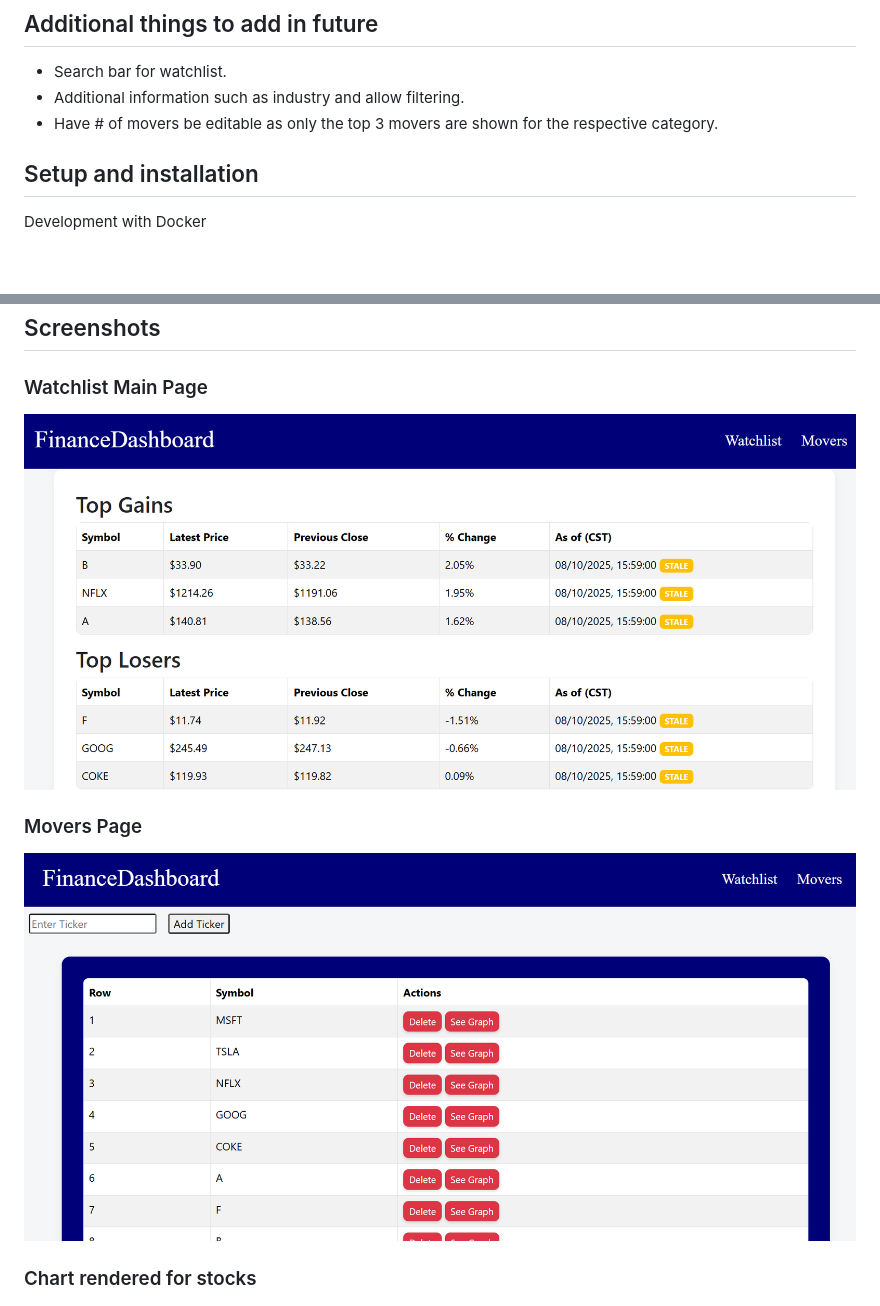
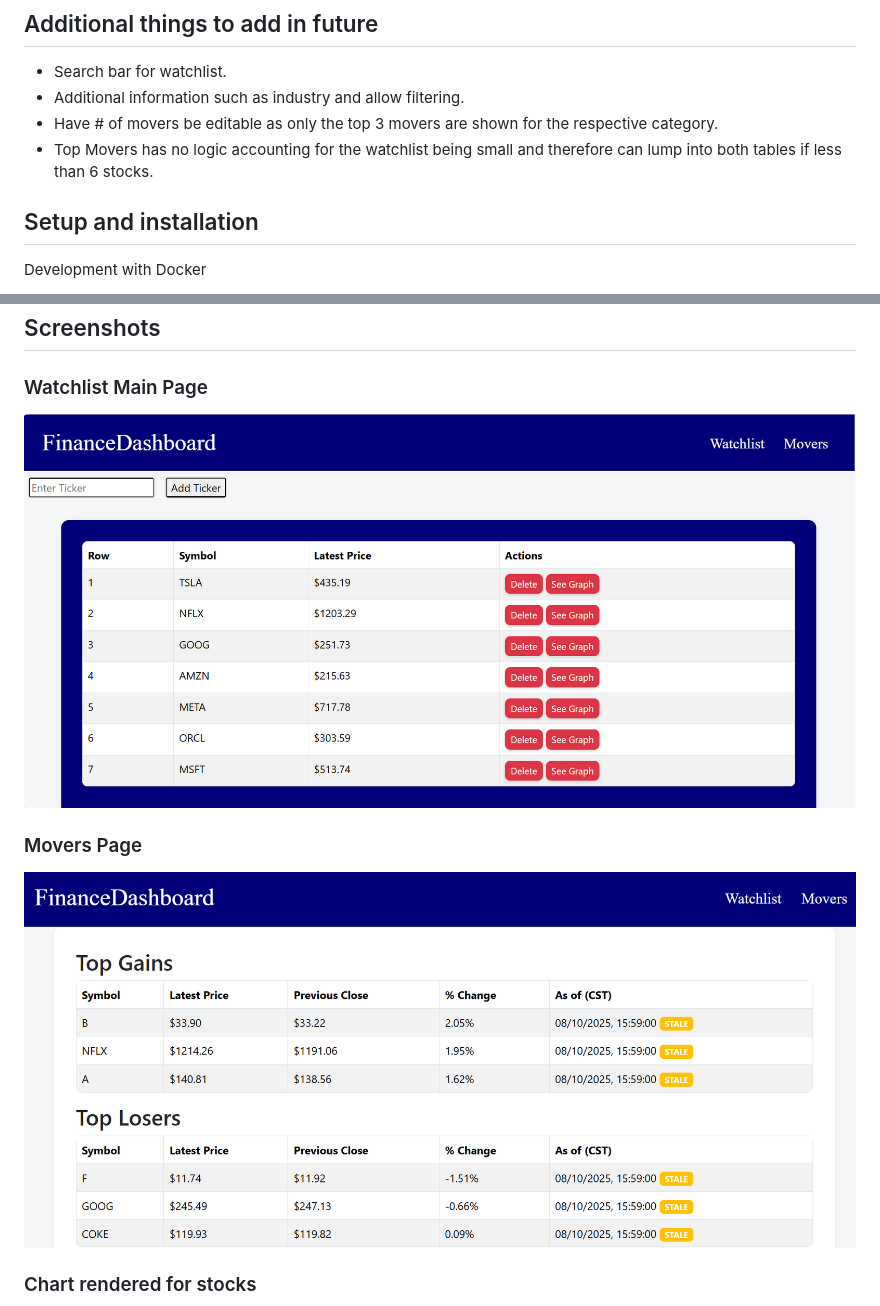
Before and after one commit to tbeaugureau809/stocks-dashboard, a Markdown page: README.md, 2 parts joined by grey strips. Drawn GitHub-style; pictures changed too: screenshots/movers.png, screenshots/watchlist.png; blank space fills up the shorter version.

Commit message:
added price on watchlist page

```diff
--- a/README.md
+++ b/README.md
@@ -24,6 +24,7 @@ Other Tools: python-dotenv for environment configuration
 - Search bar for watchlist.
 - Additional information such as industry and allow filtering.
 - Have # of movers be editable as only the top 3 movers are shown for the respective category.
+- Top Movers has no logic accounting for the watchlist being small and therefore can lump into both tables if less than 6 stocks.
 
 ## Setup and installation
 Development with Docker
```
Also changed, not shown: 8 other files.
